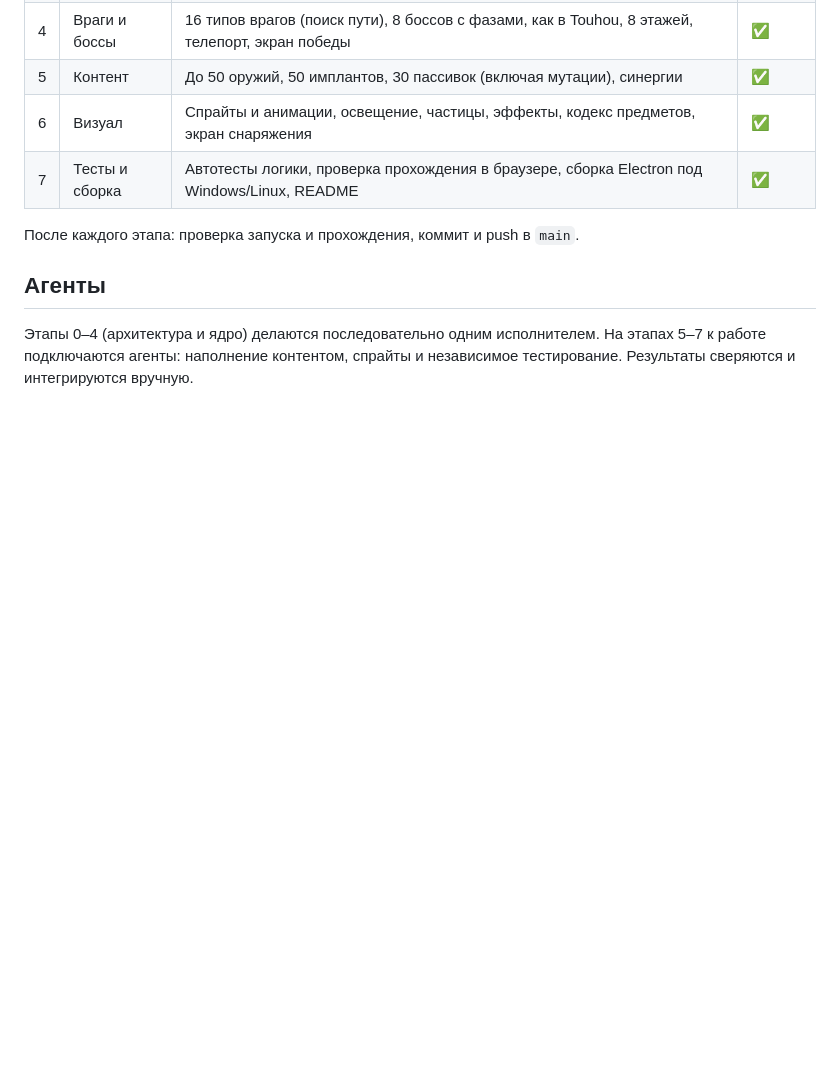
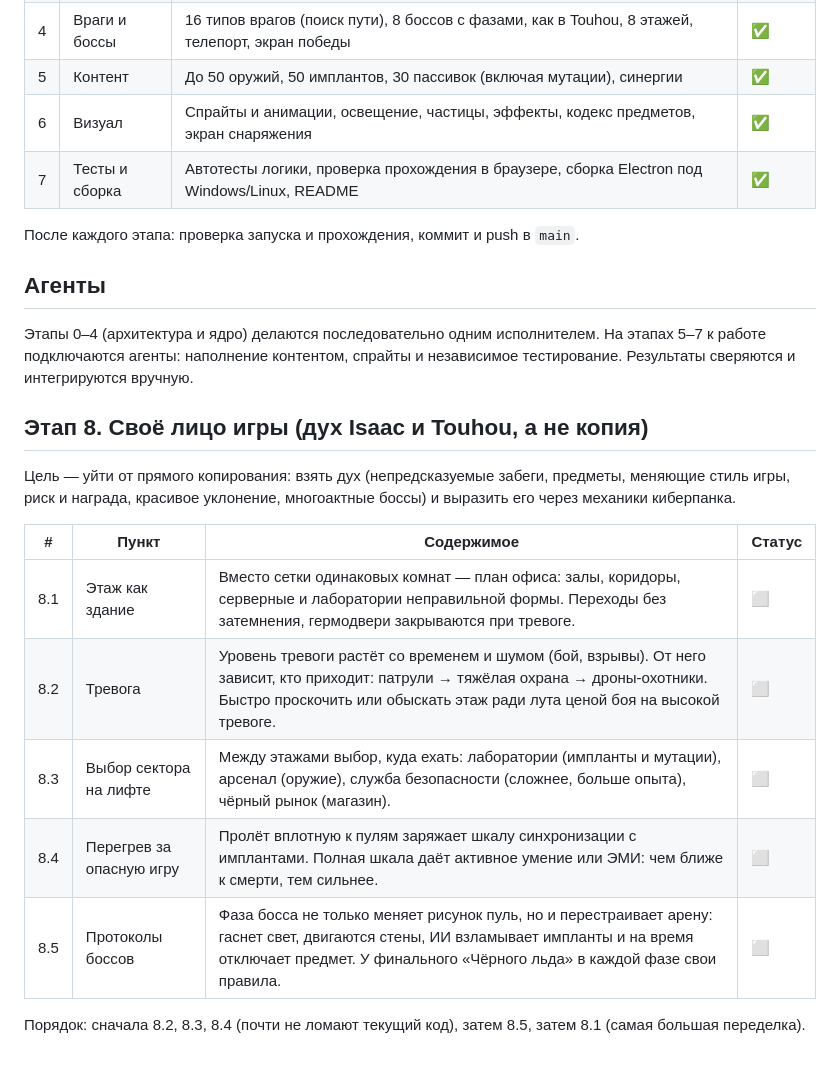
Before and after one commit to ErikKalikas/2Dgame, a Markdown page: PLAN.md, the part around the change. GitHub-like rendering; blank space fills up the shorter version.

Commit message:
План: этап 8 — своё лицо игры (здание, тревога, сектора, перегрев, протоколы боссов)
Co-Authored-By: Claude Opus 5.5 <noreply@anthropic.com>
Claude-Session: https://claude.ai/code/session_01BqTNghj47S5vn6UEc53yZZ

```diff
--- a/PLAN.md
+++ b/PLAN.md
@@ -30,3 +30,18 @@
 Этапы 0–4 (архитектура и ядро) делаются последовательно одним исполнителем.
 На этапах 5–7 к работе подключаются агенты: наполнение контентом, спрайты и независимое тестирование.
 Результаты сверяются и интегрируются вручную.
+
+## Этап 8. Своё лицо игры (дух Isaac и Touhou, а не копия)
+
+Цель — уйти от прямого копирования: взять дух (непредсказуемые забеги, предметы, меняющие стиль игры,
+риск и награда, красивое уклонение, многоактные боссы) и выразить его через механики киберпанка.
+
+| # | Пункт | Содержимое | Статус |
+|---|------|------------|--------|
+| 8.1 | Этаж как здание | Вместо сетки одинаковых комнат — план офиса: залы, коридоры, серверные и лаборатории неправильной формы. Переходы без затемнения, гермодвери закрываются при тревоге. | ⬜ |
+| 8.2 | Тревога | Уровень тревоги растёт со временем и шумом (бой, взрывы). От него зависит, кто приходит: патрули → тяжёлая охрана → дроны-охотники. Быстро проскочить или обыскать этаж ради лута ценой боя на высокой тревоге. | ⬜ |
+| 8.3 | Выбор сектора на лифте | Между этажами выбор, куда ехать: лаборатории (импланты и мутации), арсенал (оружие), служба безопасности (сложнее, больше опыта), чёрный рынок (магазин). | ⬜ |
+| 8.4 | Перегрев за опасную игру | Пролёт вплотную к пулям заряжает шкалу синхронизации с имплантами. Полная шкала даёт активное умение или ЭМИ: чем ближе к смерти, тем сильнее. | ⬜ |
+| 8.5 | Протоколы боссов | Фаза босса не только меняет рисунок пуль, но и перестраивает арену: гаснет свет, двигаются стены, ИИ взламывает импланты и на время отключает предмет. У финального «Чёрного льда» в каждой фазе свои правила. | ⬜ |
+
+Порядок: сначала 8.2, 8.3, 8.4 (почти не ломают текущий код), затем 8.5, затем 8.1 (самая большая переделка).
```
